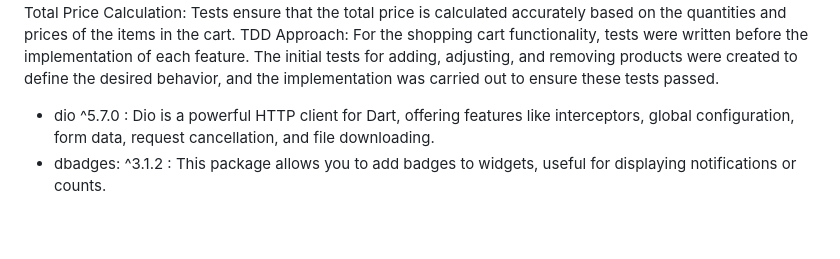
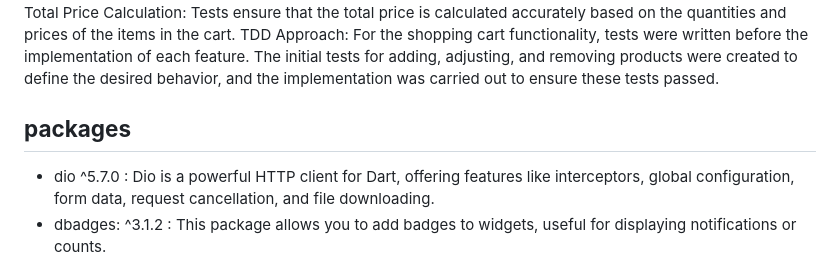
Before and after one commit to mahmed743/-othaim_app, a Markdown page: README.md, the part around the change. Rendered like a GitHub page; blank space fills up the shorter version.

```diff
--- a/README.md
+++ b/README.md
@@ -72,7 +72,7 @@ Remove from Cart: This test ensures that a product can be successfully removed f
 Clear Cart: Verifies that clearing the cart results in an empty cart and a total price of zero.
 Total Price Calculation: Tests ensure that the total price is calculated accurately based on the quantities and prices of the items in the cart.
 TDD Approach: For the shopping cart functionality, tests were written before the implementation of each feature. The initial tests for adding, adjusting, and removing products were created to define the desired behavior, and the implementation was carried out to ensure these tests passed.
-
+## **packages**
 - dio ^5.7.0 : Dio is a powerful HTTP client for Dart, offering features like interceptors, global configuration, form data, request cancellation, and file downloading.
 - dbadges: ^3.1.2 : This package allows you to add badges to widgets, useful for displaying notifications or counts.
 - flutter_screenutil: ^5.9.3 : This package is designed to help with responsive design by providing a way to scale UI elements based on screen size.
```
